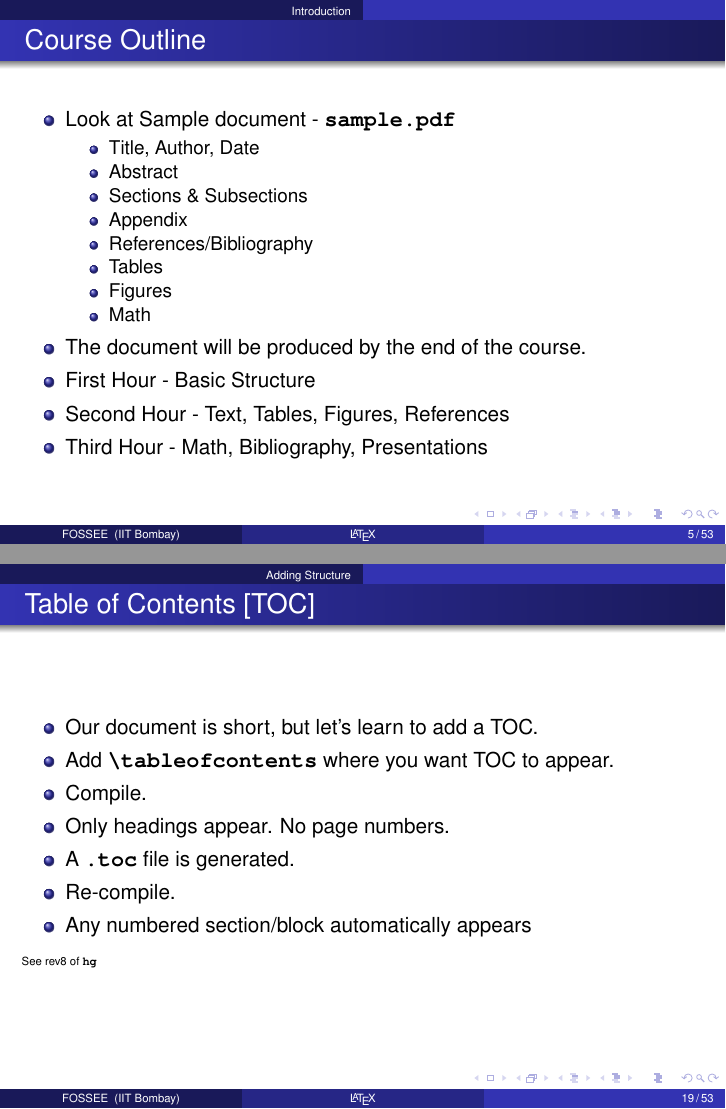
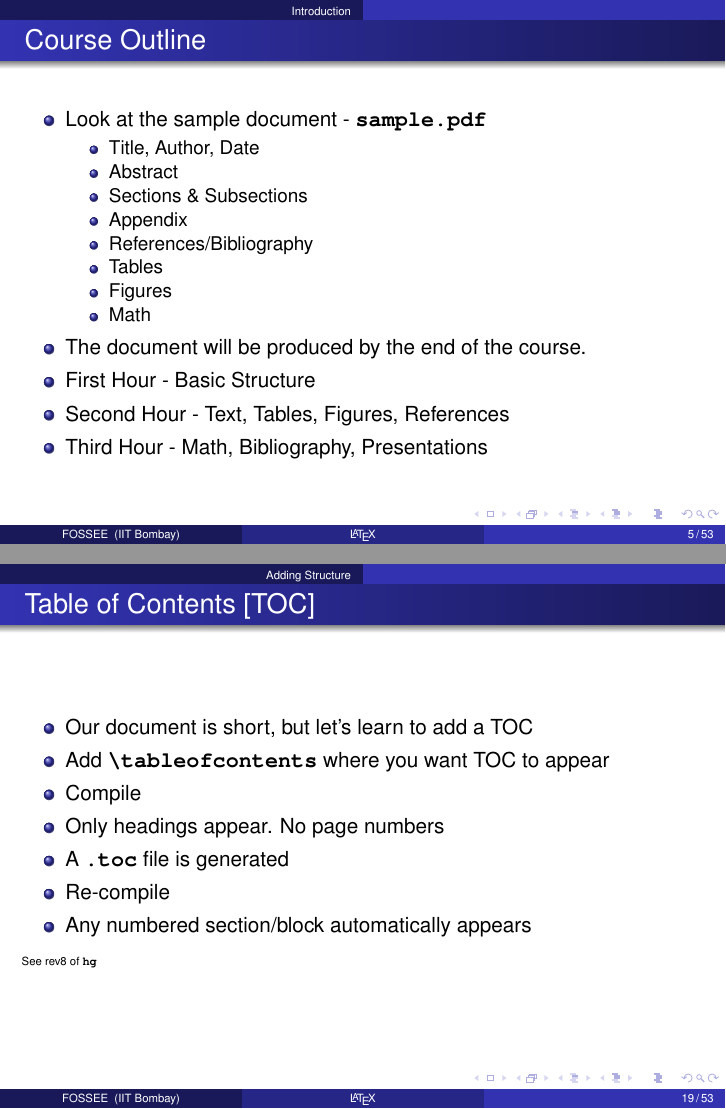
Before and after one commit to FOSSEE/sees, LaTeX slides (latex/slides.tex): pages 5 and 19 of 53, joined at a grey line. Compiled offline with pdfLaTeX.

Commit message:
Minor changes like typos and sentence corrections.

```diff
--- a/latex/slides.tex
+++ b/latex/slides.tex
@@ -99,7 +99,7 @@
 \begin{frame}
   \frametitle{Course Outline}
   \begin{itemize}
-  \item Look at Sample document - \typ{sample.pdf}
+  \item Look at the sample document - \typ{sample.pdf}
     \begin{itemize}
     \item Title, Author, Date
     \item Abstract
@@ -277,13 +277,13 @@
 \begin{frame}[fragile]
   \frametitle{Table of Contents [TOC]}
   \begin{itemize}
-  \item Our document is short, but let's learn to add a TOC.
+  \item Our document is short, but let's learn to add a TOC
   \item Add \lstinline{\tableofcontents} where you want TOC to
-    appear.
-  \item Compile.
-  \item Only headings appear. No page numbers.
-  \item A \lstinline{.toc} file is generated.
-  \item Re-compile.
+    appear
+  \item Compile
+  \item Only headings appear. No page numbers
+  \item A \lstinline{.toc} file is generated
+  \item Re-compile
   \item Any numbered section/block automatically appears
   \end{itemize}
   \tiny See rev8 of \typ{hg}
```
Also changed, not shown: latex/slides.tex (16 more changed lines).
